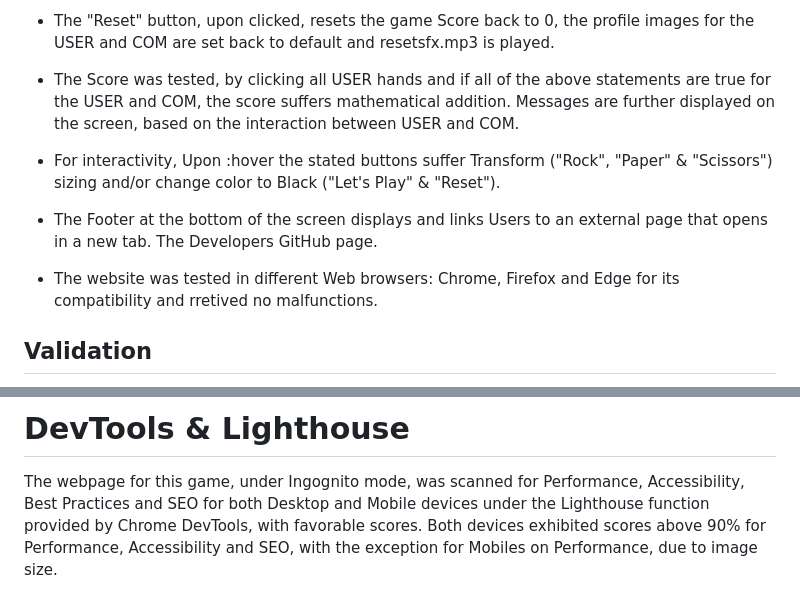
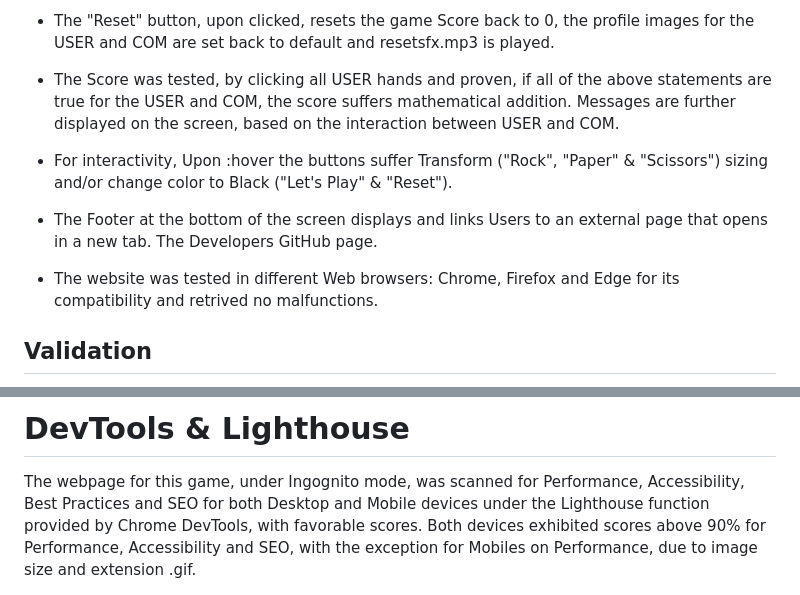
Before and after one commit to TiagoMA90/RockPaperScissors, a Markdown page: README.md, 2 parts joined by grey strips. Drawn GitHub-style.

```diff
--- a/README.md
+++ b/README.md
@@ -125,13 +125,13 @@ After evident tests, all buttons act accordingly to their assigned functionaliti
 
 - The "Reset" button, upon clicked, resets the game Score back to 0, the profile images for the USER and COM are set back to default and resetsfx.mp3 is played.
 
-- The Score was tested, by clicking all USER hands and if all of the above statements are true for the USER and COM, the score suffers mathematical addition. Messages are further displayed on the screen, based on the interaction between USER and COM.
+- The Score was tested, by clicking all USER hands and proven, if all of the above statements are true for the USER and COM, the score suffers mathematical addition. Messages are further displayed on the screen, based on the interaction between USER and COM.
 
-- For interactivity, Upon :hover the stated buttons suffer Transform ("Rock", "Paper" & "Scissors") sizing and/or change color to Black ("Let's Play" & "Reset").
+- For interactivity, Upon :hover the buttons suffer Transform ("Rock", "Paper" & "Scissors") sizing and/or change color to Black ("Let's Play" & "Reset").
 
 - The Footer at the bottom of the screen displays and links Users to an external page that opens in a new tab. The Developers GitHub page.
 
-- The website was tested in different Web browsers: Chrome, Firefox and Edge for its compatibility and rretived no malfunctions.
+- The website was tested in different Web browsers: Chrome, Firefox and Edge for its compatibility and retrived no malfunctions.
 
 ## Validation
 Both via URL and Direct Input, the .html and .css pages of this website were validated through [validator.w3.org](https://validator.w3.org/#validate_by_input) & [jigsaw.w3.org](https://jigsaw.w3.org/css-validator/validator). No errors or warnings were found, whatsoever.
@@ -165,7 +165,7 @@ JS code passed through JSHint, with no issues whatsoever.
 
 # DevTools & Lighthouse
 The webpage for this game, under Ingognito mode, was scanned for Performance, Accessibility, Best Practices and SEO for both Desktop and Mobile devices under the Lighthouse function provided by Chrome DevTools, with favorable scores.
-Both devices exhibited scores above 90% for Performance, Accessibility and SEO, with the exception for Mobiles on Performance, due to image size.
+Both devices exhibited scores above 90% for Performance, Accessibility and SEO, with the exception for Mobiles on Performance, due to image size and extension .gif.
 
 <img src="assets/screenshots/lighthouse.png" alt="Light House">
 
```
Also changed, not shown: other parts of README.md (+10 -7 lines), assets/screenshots/failedcommits.png, 1 other file.
